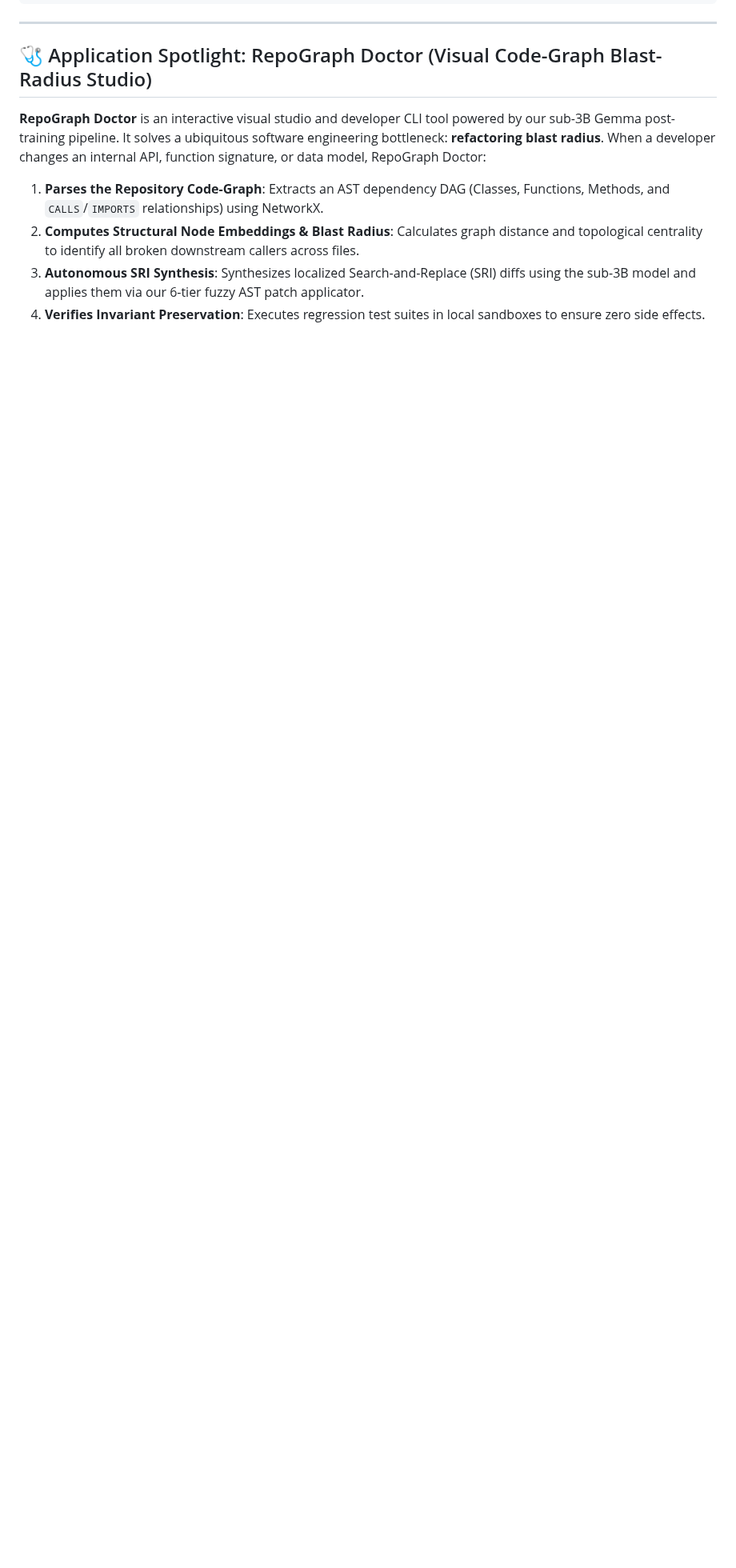
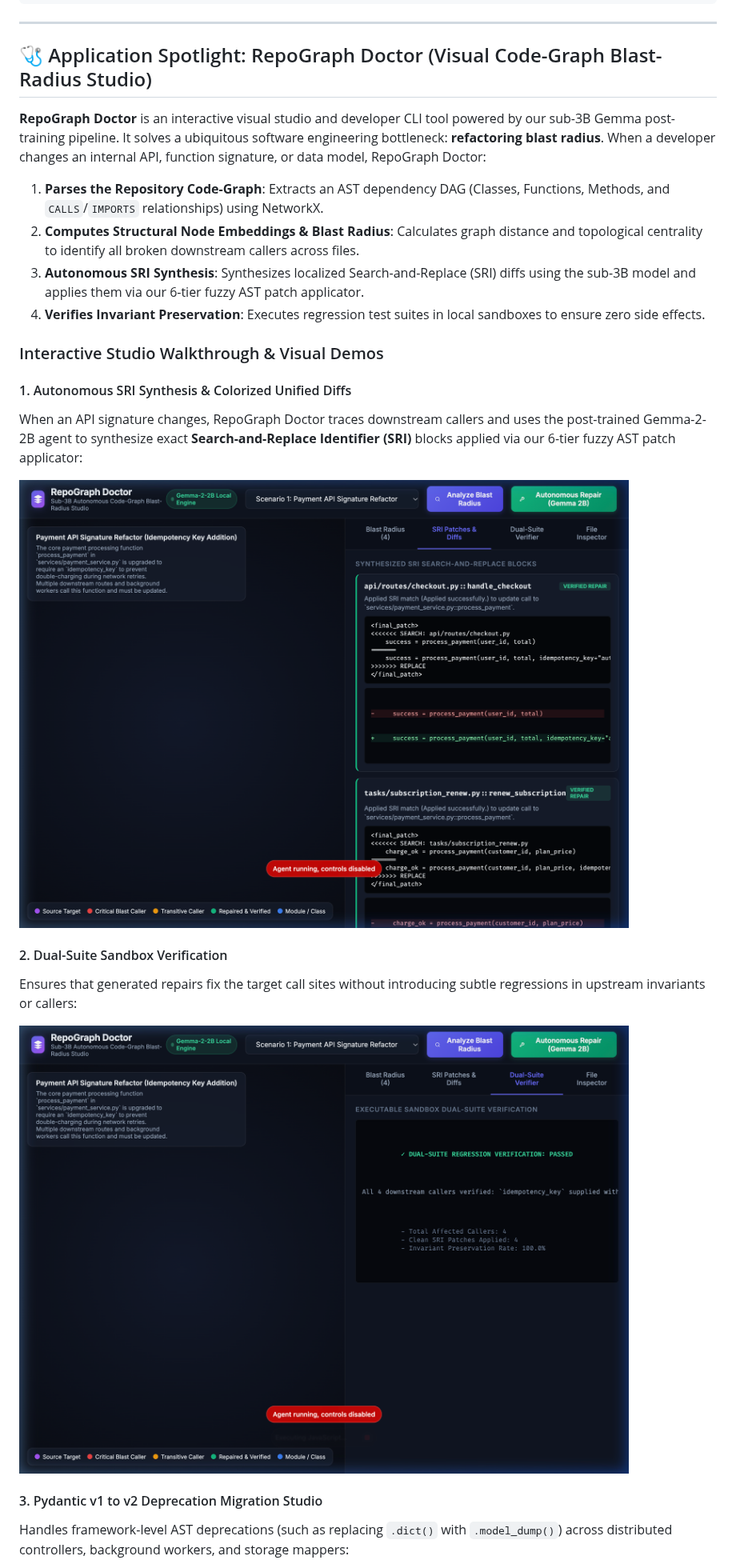
Before and after one commit to vishnu-anirudh/gemma-swe-agent, a Markdown page: README.md, the part around one of its changes. Shown at 80% size. Rendered like a GitHub page; pictures changed too: assets/img/reporun_doctor_dual_suite.png (added), assets/img/reporun_doctor_sri_diffs.png (added); blank space fills up the shorter version.

Commit message:
docs: add screenshots and visual walkthrough for RepoGraph Doctor to README

```diff
--- a/README.md
+++ b/README.md
@@ -191,3 +192,18 @@ uv run python -m src.train --mode eval --config configs/swe_bench_eval_quick.yam
 3. **Autonomous SRI Synthesis**: Synthesizes localized Search-and-Replace (SRI) diffs using the sub-3B model and applies them via our 6-tier fuzzy AST patch applicator.
 4. **Verifies Invariant Preservation**: Executes regression test suites in local sandboxes to ensure zero side effects.
 
+### Interactive Studio Walkthrough & Visual Demos
+
+#### 1. Autonomous SRI Synthesis & Colorized Unified Diffs
+When an API signature changes, RepoGraph Doctor traces downstream callers and uses the post-trained Gemma-2-2B agent to synthesize exact **Search-and-Replace Identifier (SRI)** blocks applied via our 6-tier fuzzy AST patch applicator:
+
+![RepoGraph Doctor SRI Patches & Diffs](assets/img/reporun_doctor_sri_diffs.png)
+
+#### 2. Dual-Suite Sandbox Verification
+Ensures that generated repairs fix the target call sites without introducing subtle regressions in upstream invariants or callers:
+
+![RepoGraph Doctor Dual-Suite Sandbox Verification](assets/img/reporun_doctor_dual_suite.png)
+
+#### 3. Pydantic v1 to v2 Deprecation Migration Studio
+Handles framework-level AST deprecations (such as replacing `.dict()` with `.model_dump()`) across distributed controllers, background workers, and storage mappers:
+
```
Also changed, not shown: other parts of README.md (+9 -1 lines), assets/img/reporun_doctor_blast_radius.png (added), assets/img/reporun_doctor_pydantic_migration.png (added).
